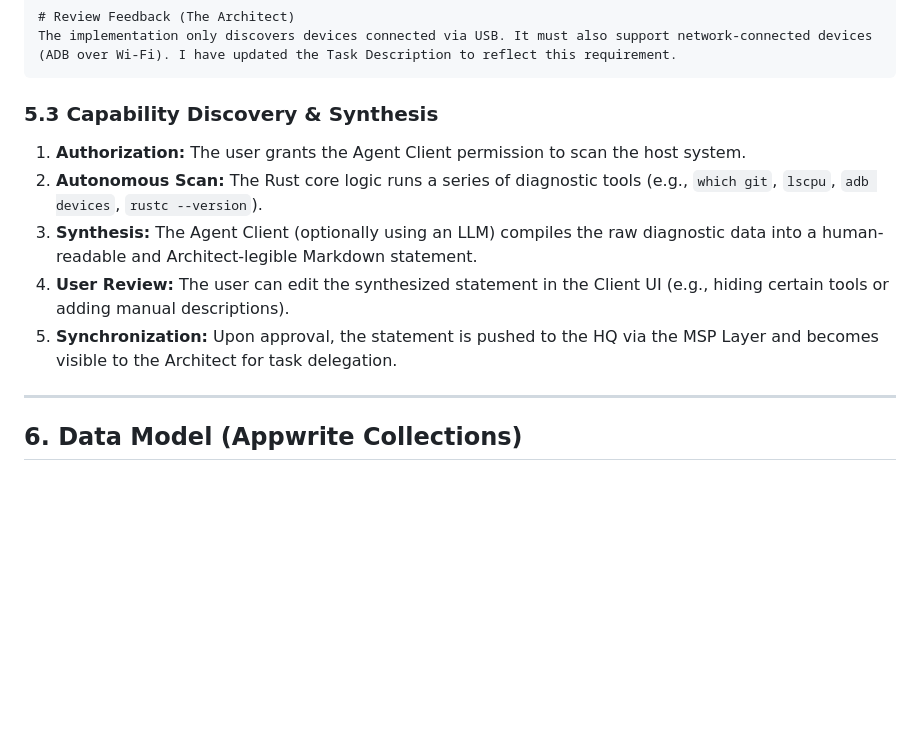
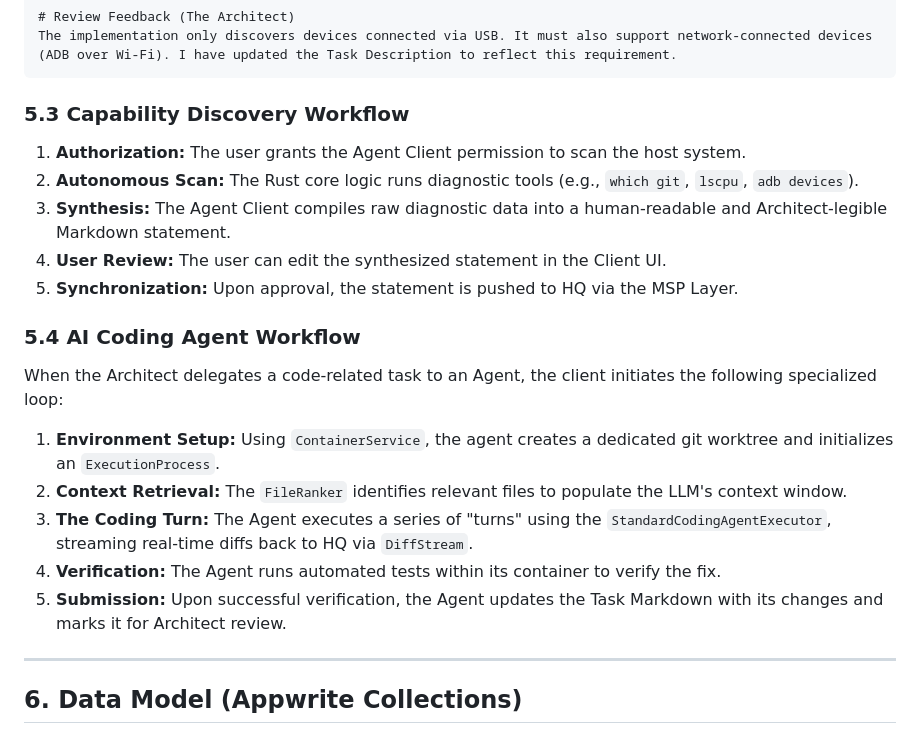
Before and after one commit to tianhaoz95/matrix, a Markdown page: design/matrix-core-design.md, the part around one of its changes. GitHub-like rendering; blank space fills up the shorter version.

````diff
--- a/design/matrix-core-design.md
+++ b/design/matrix-core-design.md
@@ -139,12 +135,20 @@ Implement the discovery logic in the Rust core to list all connected Android dev
 The implementation only discovers devices connected via USB. It must also support network-connected devices (ADB over Wi-Fi). I have updated the Task Description to reflect this requirement.
 ```
 
-### 5.3 Capability Discovery & Synthesis
+### 5.3 Capability Discovery Workflow
 1.  **Authorization:** The user grants the Agent Client permission to scan the host system.
-2.  **Autonomous Scan:** The Rust core logic runs a series of diagnostic tools (e.g., `which git`, `lscpu`, `adb devices`, `rustc --version`).
-3.  **Synthesis:** The Agent Client (optionally using an LLM) compiles the raw diagnostic data into a human-readable and Architect-legible Markdown statement.
-4.  **User Review:** The user can edit the synthesized statement in the Client UI (e.g., hiding certain tools or adding manual descriptions).
-5.  **Synchronization:** Upon approval, the statement is pushed to the HQ via the MSP Layer and becomes visible to the Architect for task delegation.
+2.  **Autonomous Scan:** The Rust core logic runs diagnostic tools (e.g., `which git`, `lscpu`, `adb devices`).
+3.  **Synthesis:** The Agent Client compiles raw diagnostic data into a human-readable and Architect-legible Markdown statement.
+4.  **User Review:** The user can edit the synthesized statement in the Client UI.
+5.  **Synchronization:** Upon approval, the statement is pushed to HQ via the MSP Layer.
+
+### 5.4 AI Coding Agent Workflow
+When the Architect delegates a code-related task to an Agent, the client initiates the following specialized loop:
+1.  **Environment Setup:** Using `ContainerService`, the agent creates a dedicated git worktree and initializes an `ExecutionProcess`.
+2.  **Context Retrieval:** The `FileRanker` identifies relevant files to populate the LLM's context window.
+3.  **The Coding Turn:** The Agent executes a series of "turns" using the `StandardCodingAgentExecutor`, streaming real-time diffs back to HQ via `DiffStream`.
+4.  **Verification:** The Agent runs automated tests within its container to verify the fix.
+5.  **Submission:** Upon successful verification, the Agent updates the Task Markdown with its changes and marks it for Architect review.
 
 ---
 
````
Also changed, not shown: other parts of design/matrix-core-design.md (+34 -38 lines).
